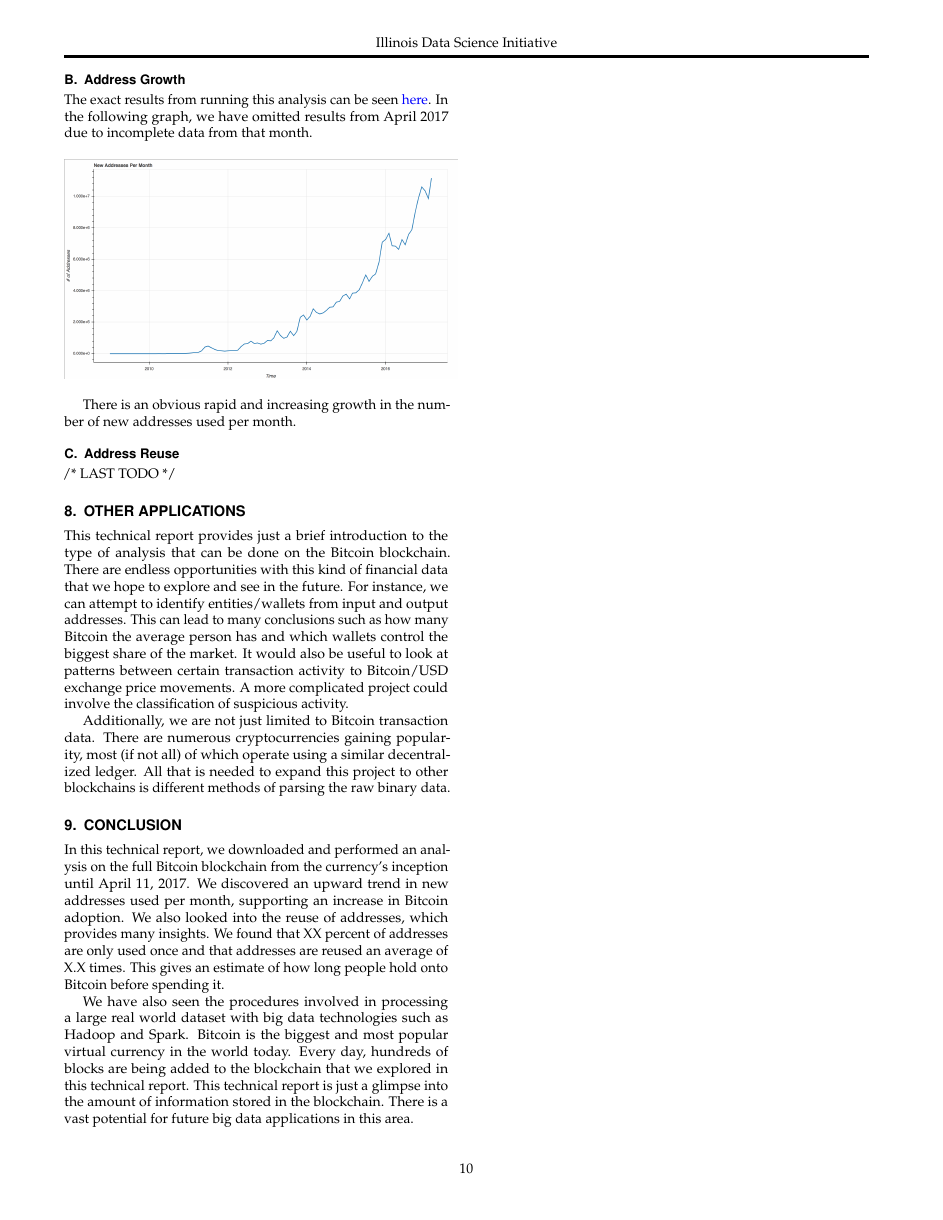
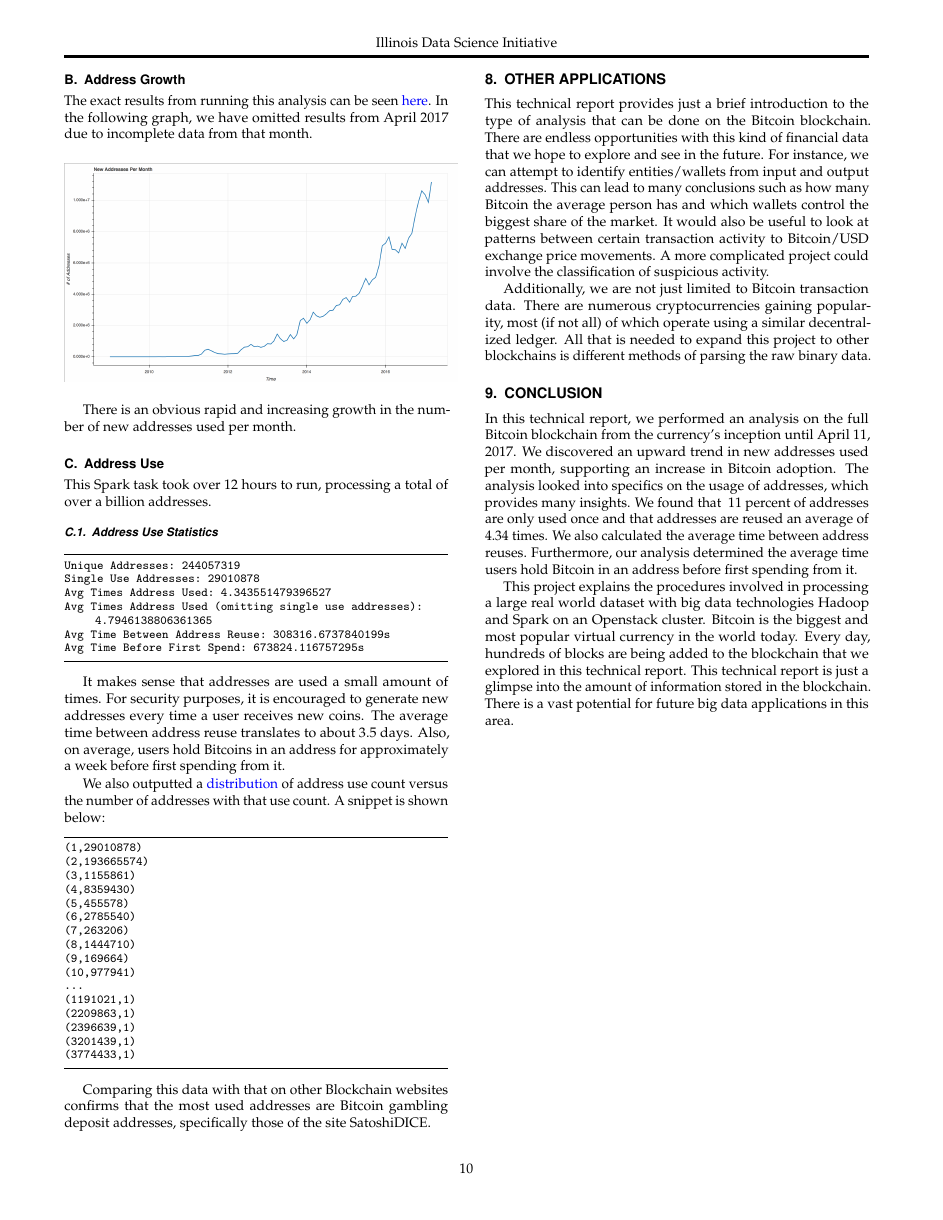
Before and after one commit to nishilshah17/idsi_bitcoin, a LaTeX document (blockchain_analysis.tex): page 10 of 10. The pictures show the PDF file blockchain_analysis.pdf that the author committed with the source.

Commit message:
final report

```diff
--- a/blockchain_analysis.tex
+++ b/blockchain_analysis.tex
@@ -782,6 +782,24 @@ The exact results from running this analysis can be seen \href{https://github.co
 
 There is an obvious rapid and increasing growth in the number of new addresses used per month.
 
-\subsection{Address Reuse}
+\subsection{Address Use}
 
-/* LAST TODO */
+This Spark task took over 12 hours to run, processing a total of over a billion addresses.
+
+\subsubsection{Address Use Statistics}
+\begin{lstlisting}
+Unique Addresses: 244057319
+Single Use Addresses: 29010878
+Avg Times Address Used: 4.343551479396527
+Avg Times Address Used (omitting single use addresses): 4.7946138806361365
+Avg Time Between Address Reuse: 308316.6737840199s
+Avg Time Before First Spend: 673824.116757295s
+\end{lstlisting}
+
+It makes sense that addresses are used a small amount of times. For security purposes, it is encouraged to generate new addresses every time a user receives new coins. The average time between address reuse translates to about 3.5 days. Also, on average, users hold Bitcoins in an address for approximately a week before first spending from it.
+
+We also outputted a \href{https://github.com/nishilshah17/idsi_bitcoin/blob/44ec93f337bdf620b56f4343650f2a572aca2cb4/data/output/address_use/address_use_count.txt}{distribution} of address use count versus the number of addresses with that use count. A snippet is shown below:
+
+\begin{lstlisting}
+(1,29010878)
+(2,193665574)
@@ -788,12 +818,16 @@ There is an obvious rapid and increasing growth in the number of new addresses u
+(3201439,1)
+(3774433,1)
+\end{lstlisting}
+
+Comparing this data with that on other Blockchain websites confirms that the most used addresses are Bitcoin gambling deposit addresses, specifically those of the site SatoshiDICE.
 
 \section{Other Applications}
 This technical report provides just a brief introduction to the type of analysis that can be done on the Bitcoin blockchain. There are endless opportunities with this kind of financial data that we hope to explore and see in the future. For instance, we can attempt to identify entities/wallets from input and output addresses. This can lead to many conclusions such as how many Bitcoin the average person has and which wallets control the biggest share of the market. It would also be useful to look at patterns between certain transaction activity to Bitcoin/USD exchange price movements. A more complicated project could involve the classification of suspicious activity.
 
-
 Additionally, we are not just limited to Bitcoin transaction data. There are numerous cryptocurrencies gaining popularity, most (if not all) of which operate using a similar decentralized ledger. All that is needed to expand this project to other blockchains is different methods of parsing the raw binary data.
 
 \section{Conclusion}
-In this technical report, we downloaded and performed an analysis on the full Bitcoin blockchain from the currency's inception until April 11, 2017. We discovered an upward trend in new addresses used per month, supporting an increase in Bitcoin adoption. We also looked into the reuse of addresses, which provides many insights. We found that XX percent of addresses are only used once and that addresses are reused an average of X.X times. This gives an estimate of how long people hold onto Bitcoin before spending it.
+In this technical report, we performed an analysis on the full Bitcoin blockchain from the currency's inception until April 11, 2017. We discovered an upward trend in new addresses used per month, supporting an increase in Bitcoin adoption. The analysis looked into specifics on the usage of addresses, which provides many insights. We found that ~11 percent of addresses are only used once and that addresses are reused an average of 4.34 times. We also calculated the average time between address reuses. Furthermore, our analysis determined the average time users hold Bitcoin in an address before first spending from it.
 
-We have also seen the procedures involved in processing a large real world dataset with big data technologies such as Hadoop and Spark. Bitcoin is the biggest and most popular virtual currency in the world today. Every day, hundreds of blocks are being added to the blockchain that we explored in this technical report. This technical report is just a glimpse into the amount of information stored in the blockchain. There is a vast potential for future big data applications in this area.
+This project explains the procedures involved in processing a large real world dataset with big data technologies Hadoop and Spark on an Openstack cluster. Bitcoin is the biggest and most popular virtual currency in the world today. Every day, hundreds of blocks are being added to the blockchain that we explored in this technical report. This technical report is just a glimpse into the amount of information stored in the blockchain. There is a vast potential for future big data applications in this area.
 \end{document}
```
Also changed, not shown: blockchain_analysis.pdf, blockchain_analysis.tex (18 more changed lines).
